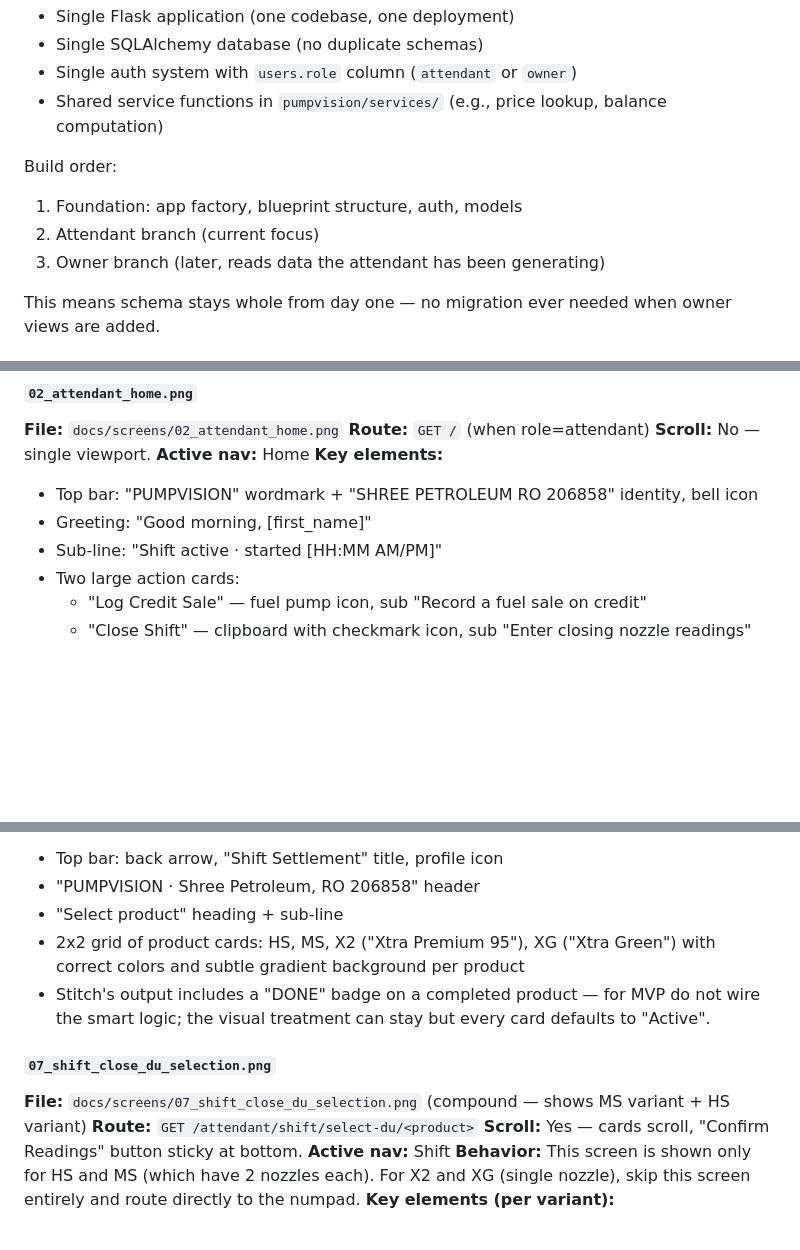
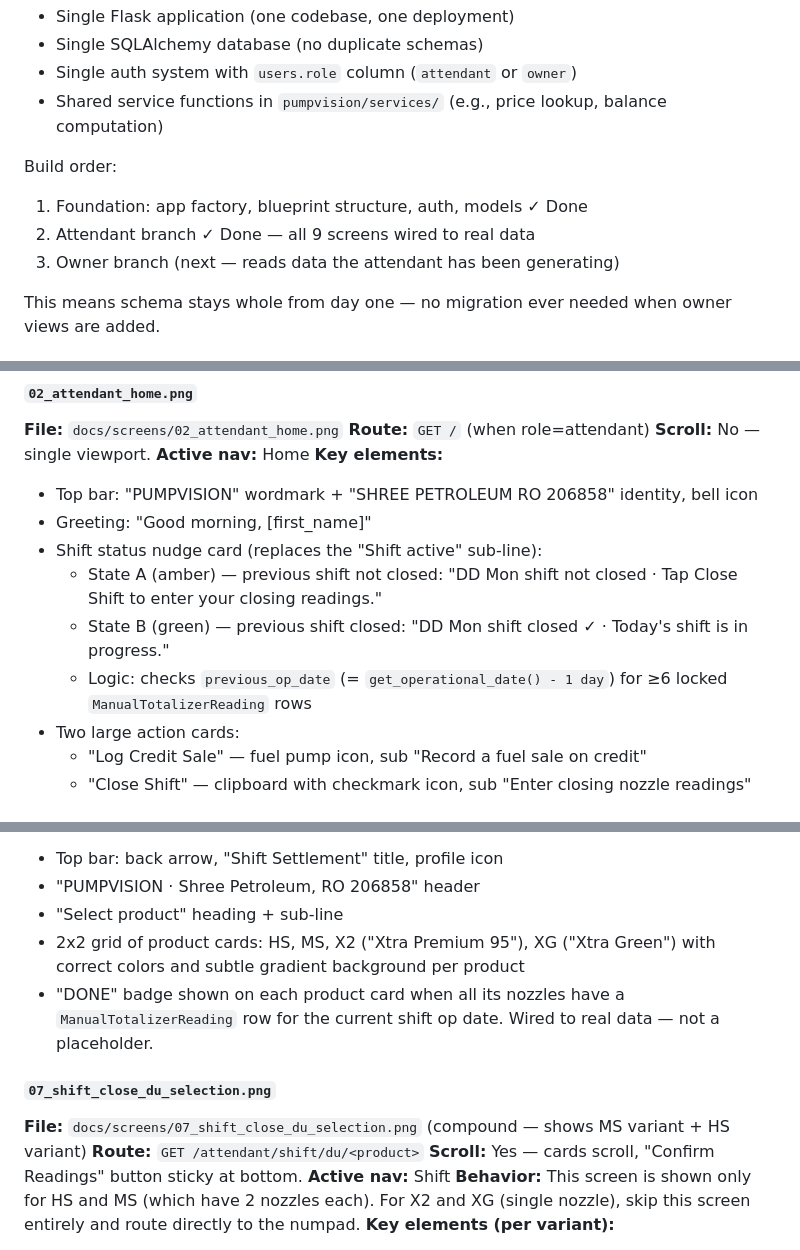
Before and after one commit to rishab-mishra01/pumpvision, a Markdown page: CLAUDE.md, 3 parts joined by grey strips. Rendered like a GitHub page; blank space fills up the shorter version.

Commit message:
docs: update CLAUDE.md — attendant branch complete, fix screen routes, add operational date gotcha
- Mark item 12 done, advance item 13 (Activity/Profile stubs) to NEXT
- Mark attendant branch done in Phase 1 and build order
- Screen 02: replace stale sub-line with shift status nudge card description
- Screen 06: update DONE badge note — now wired to ManualTotalizerReading
- Screens 07/08: fix actual route paths (du/<product>, numpad/<nozzle>)
- Files: add services/operational.py with _shift_op_date vs get_operational_date warning

Co-Authored-By: Claude Sonnet 4.6 <noreply@anthropic.com>

```diff
--- a/CLAUDE.md
+++ b/CLAUDE.md
@@ -298,9 +298,9 @@ Both branches share:
 - Shared service functions in `pumpvision/services/` (e.g., price lookup, balance computation)
 
 Build order:
-1. Foundation: app factory, blueprint structure, auth, models
-2. Attendant branch (current focus)
-3. Owner branch (later, reads data the attendant has been generating)
+1. Foundation: app factory, blueprint structure, auth, models ✓ Done
+2. Attendant branch ✓ Done — all 9 screens wired to real data
+3. Owner branch (next — reads data the attendant has been generating)
 
 This means schema stays whole from day one — no migration ever needed when owner views are added.
 
@@ -471,7 +471,10 @@ Bottom nav for all attendant screens: **Home · Activity · Profile** (3 tabs).
 **Key elements:**
 - Top bar: "PUMPVISION" wordmark + "SHREE PETROLEUM RO 206858" identity, bell icon
 - Greeting: "Good morning, [first_name]"
-- Sub-line: "Shift active · started [HH:MM AM/PM]"
+- Shift status nudge card (replaces the "Shift active" sub-line):
+  - State A (amber) — previous shift not closed: "DD Mon shift not closed · Tap Close Shift to enter your closing readings."
+  - State B (green) — previous shift closed: "DD Mon shift closed ✓ · Today's shift is in progress."
+  - Logic: checks `previous_op_date` (= `get_operational_date() - 1 day`) for ≥6 locked `ManualTotalizerReading` rows
 - Two large action cards:
   - "Log Credit Sale" — fuel pump icon, sub "Record a fuel sale on credit"
   - "Close Shift" — clipboard with checkmark icon, sub "Enter closing nozzle readings"
@@ -532,12 +535,12 @@ either show Activity as active or build a contextual back button instead).
 - "Select product" heading + sub-line
 - 2x2 grid of product cards: HS, MS, X2 ("Xtra Premium 95"), XG ("Xtra Green")
   with correct colors and subtle gradient background per product
-- Stitch's output includes a "DONE" badge on a completed product — for MVP do not
-  wire the smart logic; the visual treatment can stay but every card defaults to "Active".
+- "DONE" badge shown on each product card when all its nozzles have a `ManualTotalizerReading`
+  row for the current shift op date. Wired to real data — not a placeholder.
 
 #### `07_shift_close_du_selection.png`
 **File:** `docs/screens/07_shift_close_du_selection.png` (compound — shows MS variant + HS variant)
-**Route:** `GET /attendant/shift/select-du/<product>`
+**Route:** `GET /attendant/shift/du/<product>`
 **Scroll:** Yes — cards scroll, "Confirm Readings" button sticky at bottom.
 **Active nav:** Shift
 **Behavior:** This screen is shown only for HS and MS (which have 2 nozzles each). For X2 and XG
```
Also changed, not shown: other parts of CLAUDE.md (+6 -5 lines).
